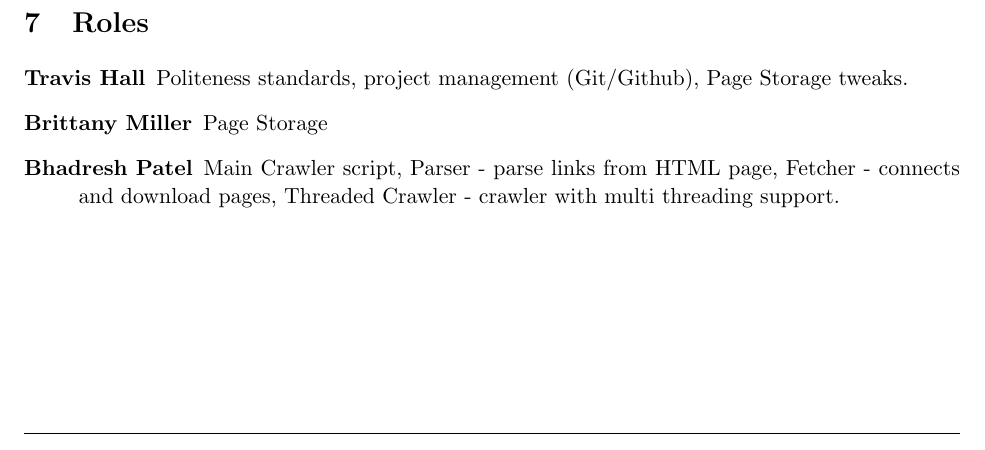
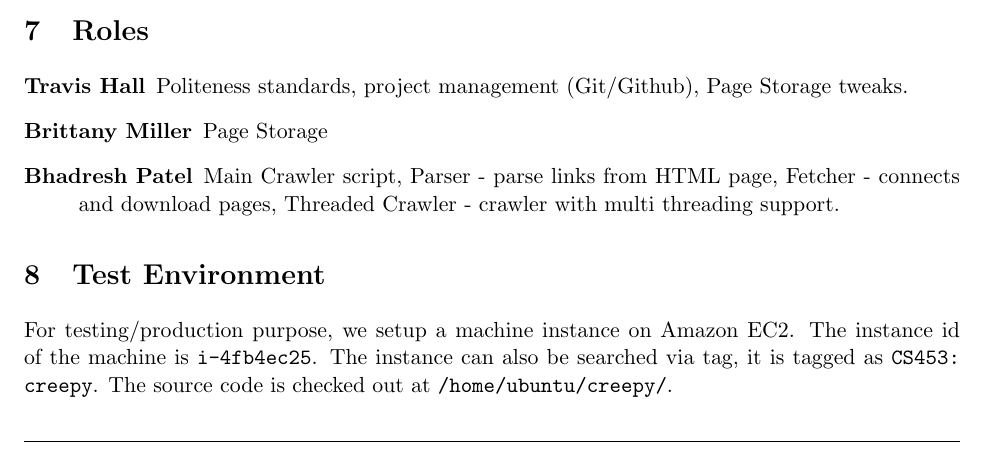
Before and after one commit to tvs/creepy, a LaTeX paper (doc/Project1.tex): part of page 3 of 3, cut so that both start at the same text. Compiled offline with pdfLaTeX.

Commit message:
added cloud info

```diff
--- a/doc/Project1.tex
+++ b/doc/Project1.tex
@@ -82,4 +82,7 @@ Initially we started the project with the simple single threaded crawler, but la
  \item[Bhadresh Patel] Main Crawler script, Parser - parse links from HTML page, Fetcher - connects and download pages, Threaded Crawler - crawler with multi threading support.
 \end{description}
 
+\section{Test Environment}
+For testing/production purpose, we setup a machine instance on Amazon EC2. The instance id of the machine is \texttt{i-4fb4ec25}. The instance can also be searched via tag, it is tagged as \texttt{CS453: creepy}. The source code is checked out at \texttt{/home/ubuntu/creepy/}.
+
 \end{document}
```
Also changed, not shown: doc/Project1.pdf.
